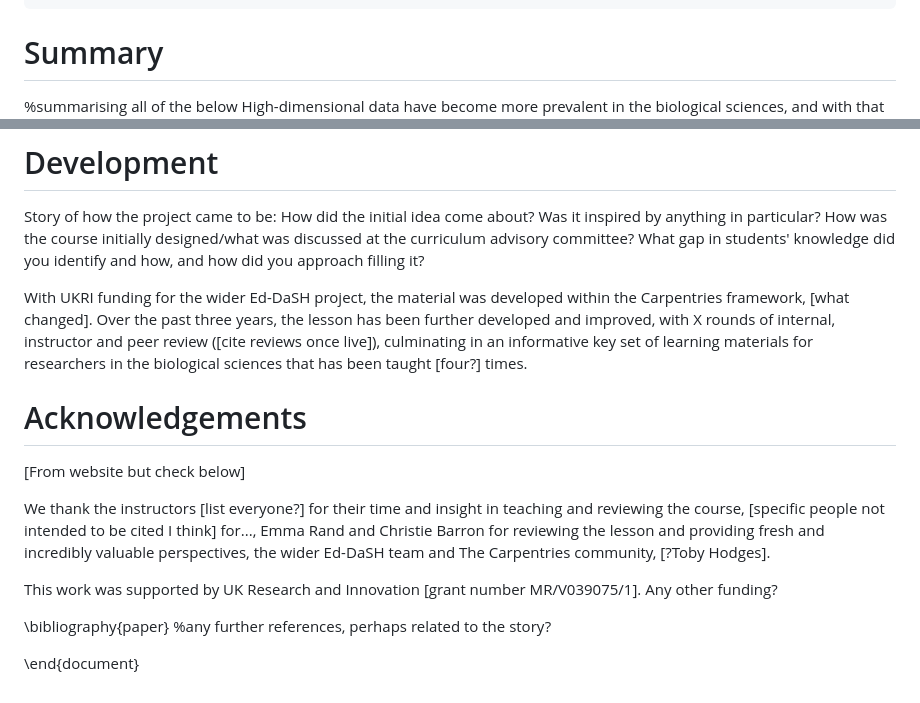
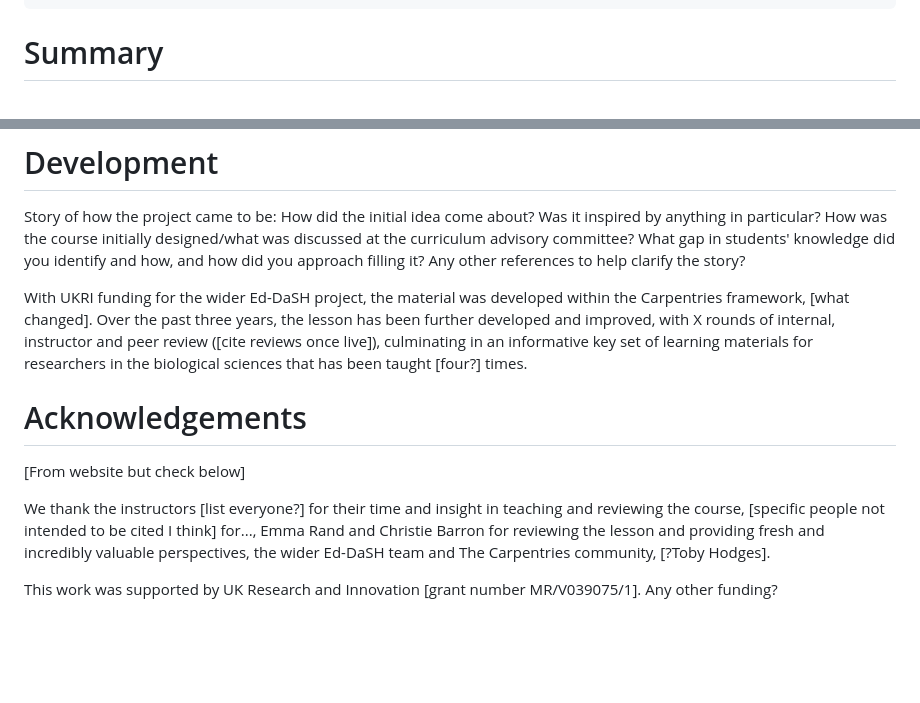
Before and after one commit to carpentries-incubator/high-dimensional-stats-r, a Markdown page: paper/paper.md, 2 parts joined by grey strips. GitHub-like rendering; blank space fills up the shorter version.

Commit message:
remove references from main text

```diff
--- a/paper/paper.md
+++ b/paper/paper.md
@@ -24,7 +24,6 @@ bibliography: paper.bib
 ---
 
 # Summary
-%summarising all of the below
 High-dimensional data have become more prevalent in the biological sciences, and with that an increased
 need for resources on specialised analytical techniques that are accessible to biological sciences researchers.
 We present a learning module, _High dimensional statistics with R_ [@HD_stats_repo:2024], covering core and
@@ -97,6 +96,7 @@ Full information on the changes made following feedback from round of teaching c
 Story of how the project came to be: How did the initial idea come about? Was it inspired by anything in particular?
 How was the course initially designed/what was discussed at the curriculum advisory committee?
 What gap in students' knowledge did you identify and how, and how did you approach filling it?
+Any other references to help clarify the story?
 
 With UKRI funding for the wider Ed-DaSH project, the material was developed within the Carpentries framework,
 [what changed]. Over the past three years, the lesson has been further developed and improved, with X rounds of
@@ -111,8 +111,3 @@ We thank the instructors [list everyone?] for their time and insight in teaching
 
 This work was supported by UK Research and Innovation [grant number MR/V039075/1].
 Any other funding?
-
-\bibliography{paper}
-%any further references, perhaps related to the story?
-
-\end{document}
```
